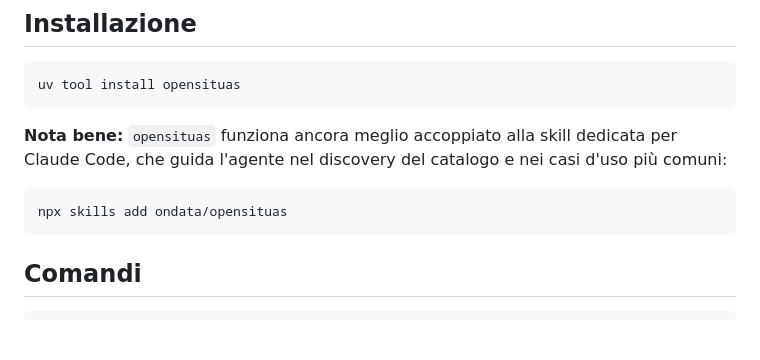
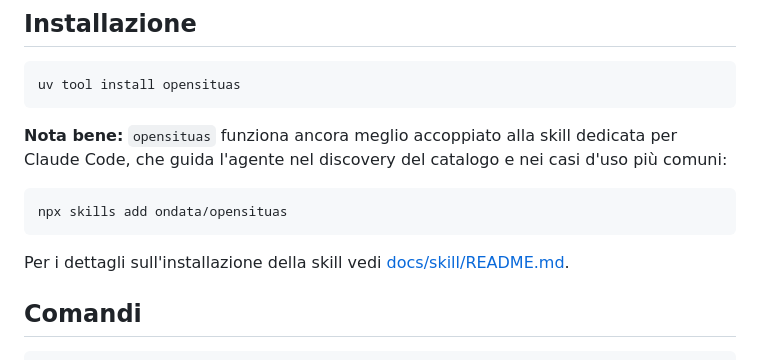
Before and after one commit to ondata/opensituas, a Markdown page: README.md, the part around the change. Drawn GitHub-style; blank space fills up the shorter version.

Commit message:
docs: aggiunge link a docs/skill nel README principale

````diff
--- a/README.md
+++ b/README.md
@@ -43,6 +43,8 @@ Claude Code, che guida l'agente nel discovery del catalogo e nei casi d'uso più
 ```bash
 npx skills add ondata/opensituas
 ```
+
+Per i dettagli sull'installazione della skill vedi [docs/skill/README.md](docs/skill/README.md).
 
 ## Comandi
 
````
